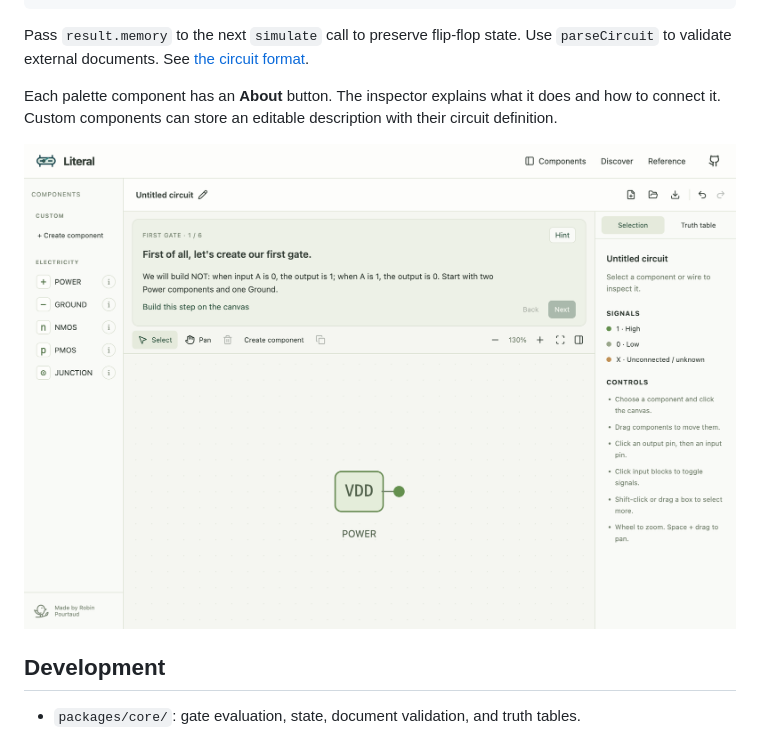
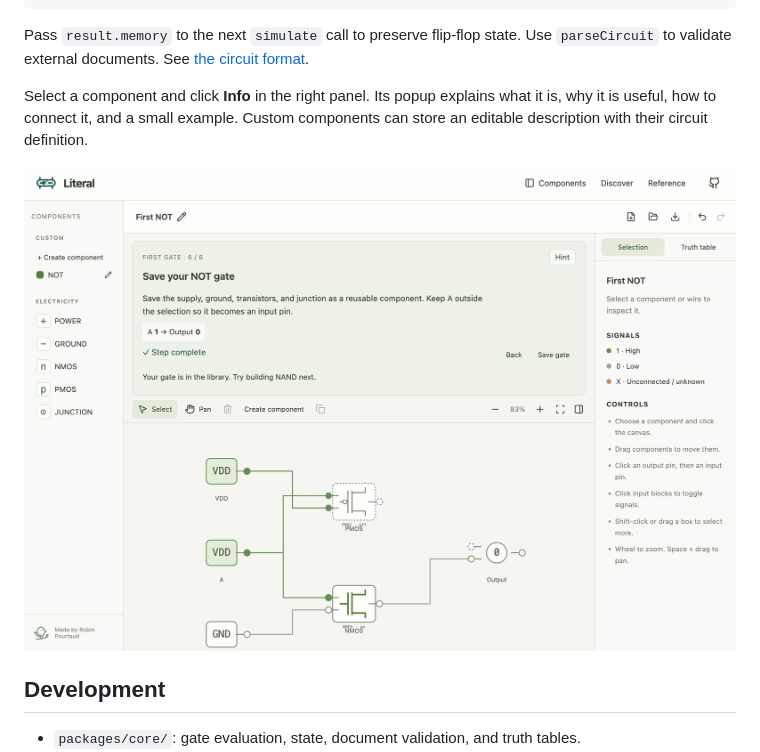
Before and after one commit to RobinPourtaud/literal, a Markdown page: README.md, the part around the change. GitHub-like rendering; pictures changed too: docs/discover.png.

Commit message:
Consolidate component info in the inspector and explain circuits for beginners

```diff
--- a/README.md
+++ b/README.md
@@ -197,9 +197,9 @@ Pass `result.memory` to the next `simulate` call to preserve flip-flop state.
 Use `parseCircuit` to validate external documents. See
 [the circuit format](docs/circuit-format.md).
 
-Each palette component has an **About** button. The inspector explains what it
-does and how to connect it. Custom components can store an editable description
-with their circuit definition.
+Select a component and click **Info** in the right panel. Its popup explains
+what it is, why it is useful, how to connect it, and a small example. Custom
+components can store an editable description with their circuit definition.
 
 ![Discover first-gate lesson](docs/discover.png)
 
```
Also changed, not shown: 5 other files.
